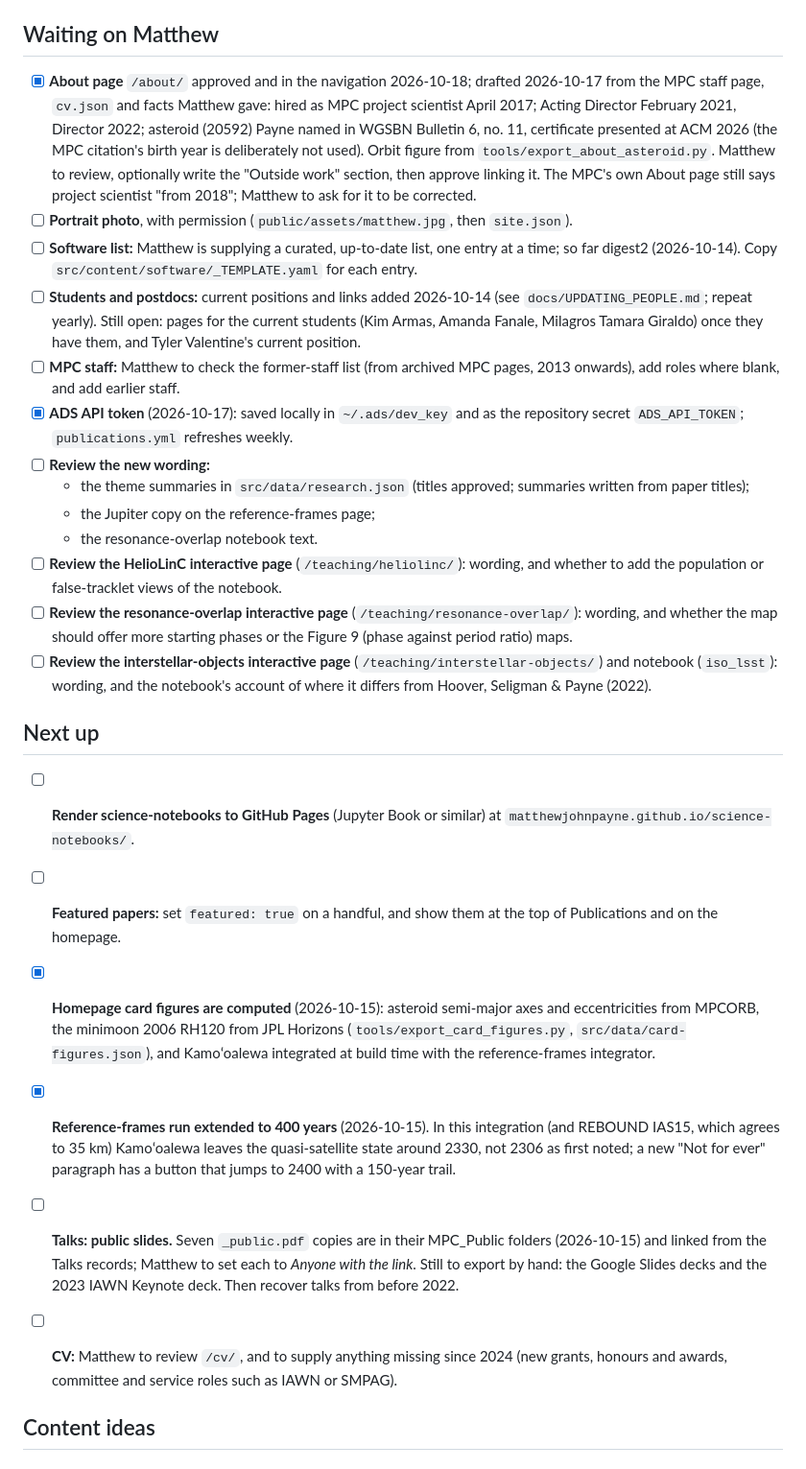
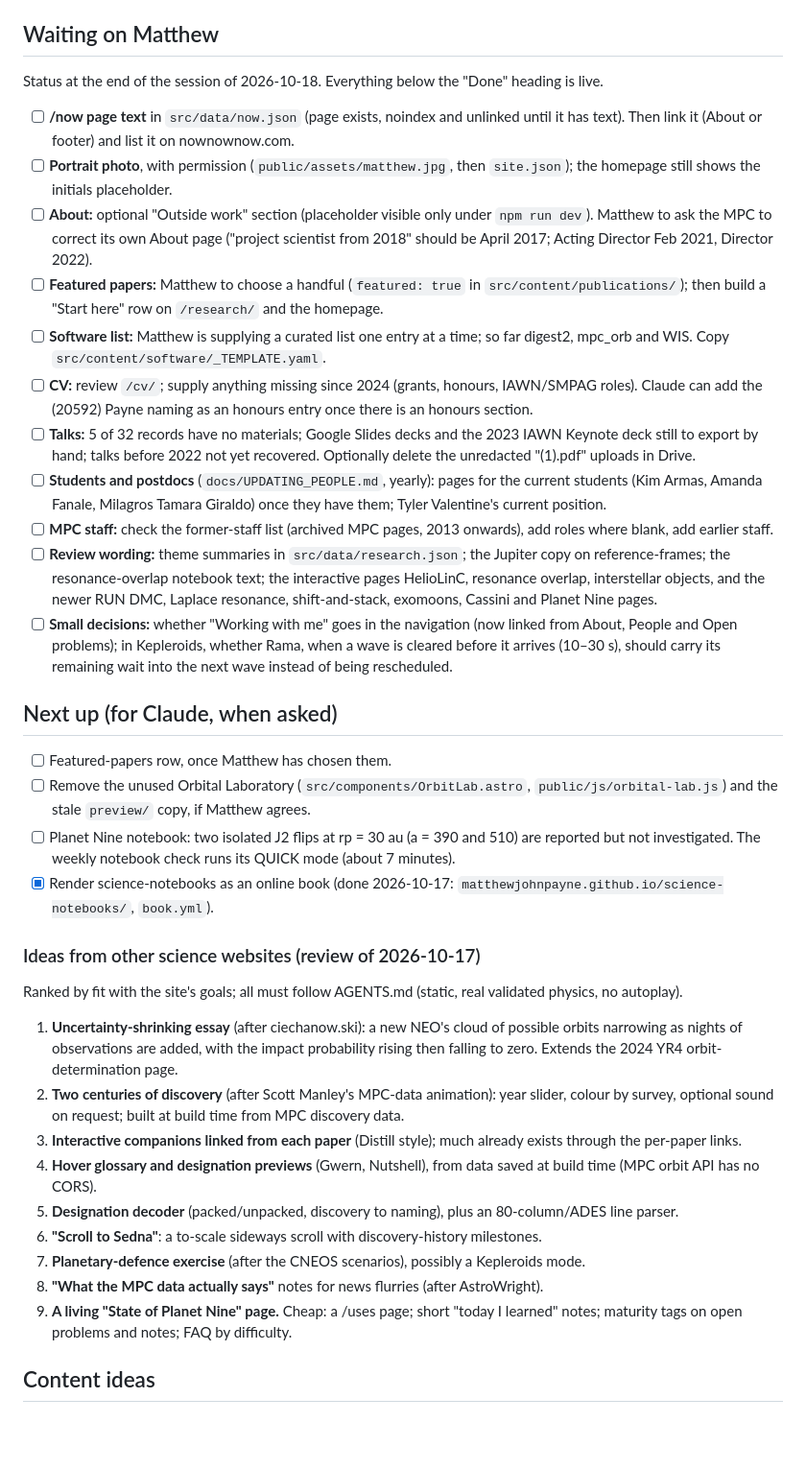
Before and after one commit to matthewjohnpayne/matthewjohnpayne.github.io, a Markdown page: docs/ROADMAP.md, the part around the change. Shown at 96% size. Rendered like a GitHub page; blank space fills up the shorter version.

Commit message:
Roadmap: to-do list brought up to date at the end of the 2026-10-18 session
Co-Authored-By: Claude Opus 5.5 (1M context) <noreply@anthropic.com>

```diff
--- a/docs/ROADMAP.md
+++ b/docs/ROADMAP.md
@@ -4,29 +4,40 @@ Open work, ideas for future content, and a short log of what is done. Update thi
 
 ## Waiting on Matthew
 
-- [x] **About page** `/about/` approved and in the navigation 2026-10-18; drafted 2026-10-17 from the MPC staff page, `cv.json` and facts Matthew gave: hired as MPC project scientist April 2017; Acting Director February 2021, Director 2022; asteroid (20592) Payne named in WGSBN Bulletin 6, no. 11, certificate presented at ACM 2026 (the MPC citation's birth year is deliberately not used). Orbit figure from `tools/export_about_asteroid.py`. Matthew to review, optionally write the "Outside work" section, then approve linking it. The MPC's own About page still says project scientist "from 2018"; Matthew to ask for it to be corrected.
-- [ ] **Portrait photo**, with permission (`public/assets/matthew.jpg`, then `site.json`).
-- [ ] **Software list:** Matthew is supplying a curated, up-to-date list, one entry at a time; so far digest2 (2026-10-14). Copy `src/content/software/_TEMPLATE.yaml` for each entry.
-- [ ] **Students and postdocs:** current positions and links added 2026-10-14 (see `docs/UPDATING_PEOPLE.md`; repeat yearly). Still open: pages for the current students (Kim Armas, Amanda Fanale, Milagros Tamara Giraldo) once they have them, and Tyler Valentine's current position.
-- [ ] **MPC staff:** Matthew to check the former-staff list (from archived MPC pages, 2013 onwards), add roles where blank, and add earlier staff.
-- [x] **ADS API token** (2026-10-17): saved locally in `~/.ads/dev_key` and as the repository secret `ADS_API_TOKEN`; `publications.yml` refreshes weekly.
-- [ ] **Review the new wording:**
-  - the theme summaries in `src/data/research.json` (titles approved; summaries written from paper titles);
-  - the Jupiter copy on the reference-frames page;
-  - the resonance-overlap notebook text.
-- [ ] **Review the HelioLinC interactive page** (`/teaching/heliolinc/`): wording, and whether to add the population or false-tracklet views of the notebook.
-- [ ] **Review the resonance-overlap interactive page** (`/teaching/resonance-overlap/`): wording, and whether the map should offer more starting phases or the Figure 9 (phase against period ratio) maps.
-- [ ] **Review the interstellar-objects interactive page** (`/teaching/interstellar-objects/`) and notebook (`iso_lsst`): wording, and the notebook's account of where it differs from Hoover, Seligman & Payne (2022).
+Status at the end of the session of 2026-10-18. Everything below the "Done" heading is live.
 
-## Next up
+- [ ] **/now page text** in `src/data/now.json` (page exists, noindex and unlinked until it has text). Then link it (About or footer) and list it on nownownow.com.
+- [ ] **Portrait photo**, with permission (`public/assets/matthew.jpg`, then `site.json`); the homepage still shows the initials placeholder.
+- [ ] **About:** optional "Outside work" section (placeholder visible only under `npm run dev`). Matthew to ask the MPC to correct its own About page ("project scientist from 2018" should be April 2017; Acting Director Feb 2021, Director 2022).
+- [ ] **Featured papers:** Matthew to choose a handful (`featured: true` in `src/content/publications/`); then build a "Start here" row on `/research/` and the homepage.
+- [ ] **Software list:** Matthew is supplying a curated list one entry at a time; so far digest2, mpc_orb and WIS. Copy `src/content/software/_TEMPLATE.yaml`.
+- [ ] **CV:** review `/cv/`; supply anything missing since 2024 (grants, honours, IAWN/SMPAG roles). Claude can add the (20592) Payne naming as an honours entry once there is an honours section.
+- [ ] **Talks:** 5 of 32 records have no materials; Google Slides decks and the 2023 IAWN Keynote deck still to export by hand; talks before 2022 not yet recovered. Optionally delete the unredacted "(1).pdf" uploads in Drive.
+- [ ] **Students and postdocs** (`docs/UPDATING_PEOPLE.md`, yearly): pages for the current students (Kim Armas, Amanda Fanale, Milagros Tamara Giraldo) once they have them; Tyler Valentine's current position.
+- [ ] **MPC staff:** check the former-staff list (archived MPC pages, 2013 onwards), add roles where blank, add earlier staff.
+- [ ] **Review wording:** theme summaries in `src/data/research.json`; the Jupiter copy on reference-frames; the resonance-overlap notebook text; the interactive pages HelioLinC, resonance overlap, interstellar objects, and the newer RUN DMC, Laplace resonance, shift-and-stack, exomoons, Cassini and Planet Nine pages.
+- [ ] **Small decisions:** whether "Working with me" goes in the navigation (now linked from About, People and Open problems); in Kepleroids, whether Rama, when a wave is cleared before it arrives (10–30 s), should carry its remaining wait into the next wave instead of being rescheduled.
 
-- [ ] **Render science-notebooks to GitHub Pages** (Jupyter Book or similar) at `matthewjohnpayne.github.io/science-notebooks/`.
-- [ ] **Featured papers:** set `featured: true` on a handful, and show them at the top of Publications and on the homepage.
-- [x] **Homepage card figures are computed** (2026-10-15): asteroid semi-major axes and eccentricities from MPCORB, the minimoon 2006 RH120 from JPL Horizons (`tools/export_card_figures.py`, `src/data/card-figures.json`), and Kamoʻoalewa integrated at build time with the reference-frames integrator.
-- [x] **Reference-frames run extended to 400 years** (2026-10-15). In this integration (and REBOUND IAS15, which agrees to 35 km) Kamoʻoalewa leaves the quasi-satellite state around 2330, not 2306 as first noted; a new "Not for ever" paragraph has a button that jumps to 2400 with a 150-year trail.
+## Next up (for Claude, when asked)
 
-- [ ] **Talks: public slides.** Seven `_public.pdf` copies are in their MPC_Public folders (2026-10-15) and linked from the Talks records; Matthew to set each to *Anyone with the link*. Still to export by hand: the Google Slides decks and the 2023 IAWN Keynote deck. Then recover talks from before 2022.
-- [ ] **CV:** Matthew to review `/cv/`, and to supply anything missing since 2024 (new grants, honours and awards, committee and service roles such as IAWN or SMPAG).
+- [ ] Featured-papers row, once Matthew has chosen them.
+- [ ] Remove the unused Orbital Laboratory (`src/components/OrbitLab.astro`, `public/js/orbital-lab.js`) and the stale `preview/` copy, if Matthew agrees.
+- [ ] Planet Nine notebook: two isolated J2 flips at rp = 30 au (a = 390 and 510) are reported but not investigated. The weekly notebook check runs its QUICK mode (about 7 minutes).
+- [x] Render science-notebooks as an online book (done 2026-10-17: `matthewjohnpayne.github.io/science-notebooks/`, `book.yml`).
+
+### Ideas from other science websites (review of 2026-10-17)
+
+Ranked by fit with the site's goals; all must follow AGENTS.md (static, real validated physics, no autoplay).
+1. **Uncertainty-shrinking essay** (after ciechanow.ski): a new NEO's cloud of possible orbits narrowing as nights of observations are added, with the impact probability rising then falling to zero. Extends the 2024 YR4 orbit-determination page.
+2. **Two centuries of discovery** (after Scott Manley's MPC-data animation): year slider, colour by survey, optional sound on request; built at build time from MPC discovery data.
+3. **Interactive companions linked from each paper** (Distill style); much already exists through the per-paper links.
+4. **Hover glossary and designation previews** (Gwern, Nutshell), from data saved at build time (MPC orbit API has no CORS).
+5. **Designation decoder** (packed/unpacked, discovery to naming), plus an 80-column/ADES line parser.
+6. **"Scroll to Sedna"**: a to-scale sideways scroll with discovery-history milestones.
+7. **Planetary-defence exercise** (after the CNEOS scenarios), possibly a Kepleroids mode.
+8. **"What the MPC data actually says"** notes for news flurries (after AstroWright).
+9. **A living "State of Planet Nine" page.**
+Cheap: a /uses page; short "today I learned" notes; maturity tags on open problems and notes; FAQ by difficulty.
 
 ## Content ideas
 
```
